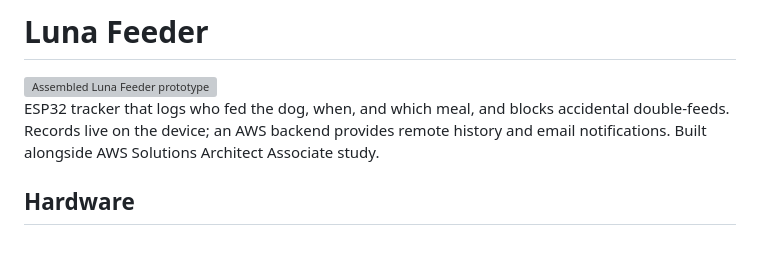
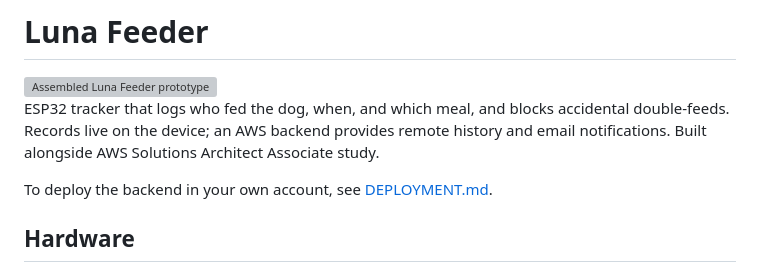
Before and after one commit to isaacrea/dog-feeder, a Markdown page: README.md, the part around the change. GitHub-like rendering; blank space fills up the shorter version; grey boxes are pictures that could not be loaded.

Commit message:
Add deployment instructions to README.md

```diff
--- a/README.md
+++ b/README.md
@@ -3,6 +3,8 @@
 <img src="docs/device.png" alt="Assembled Luna Feeder prototype" width="480">
 
 ESP32 tracker that logs who fed the dog, when, and which meal, and blocks accidental double-feeds. Records live on the device; an AWS backend provides remote history and email notifications. Built alongside AWS Solutions Architect Associate study.
+
+To deploy the backend in your own account, see [DEPLOYMENT.md](DEPLOYMENT.md).
 
 ## Hardware
 
```
